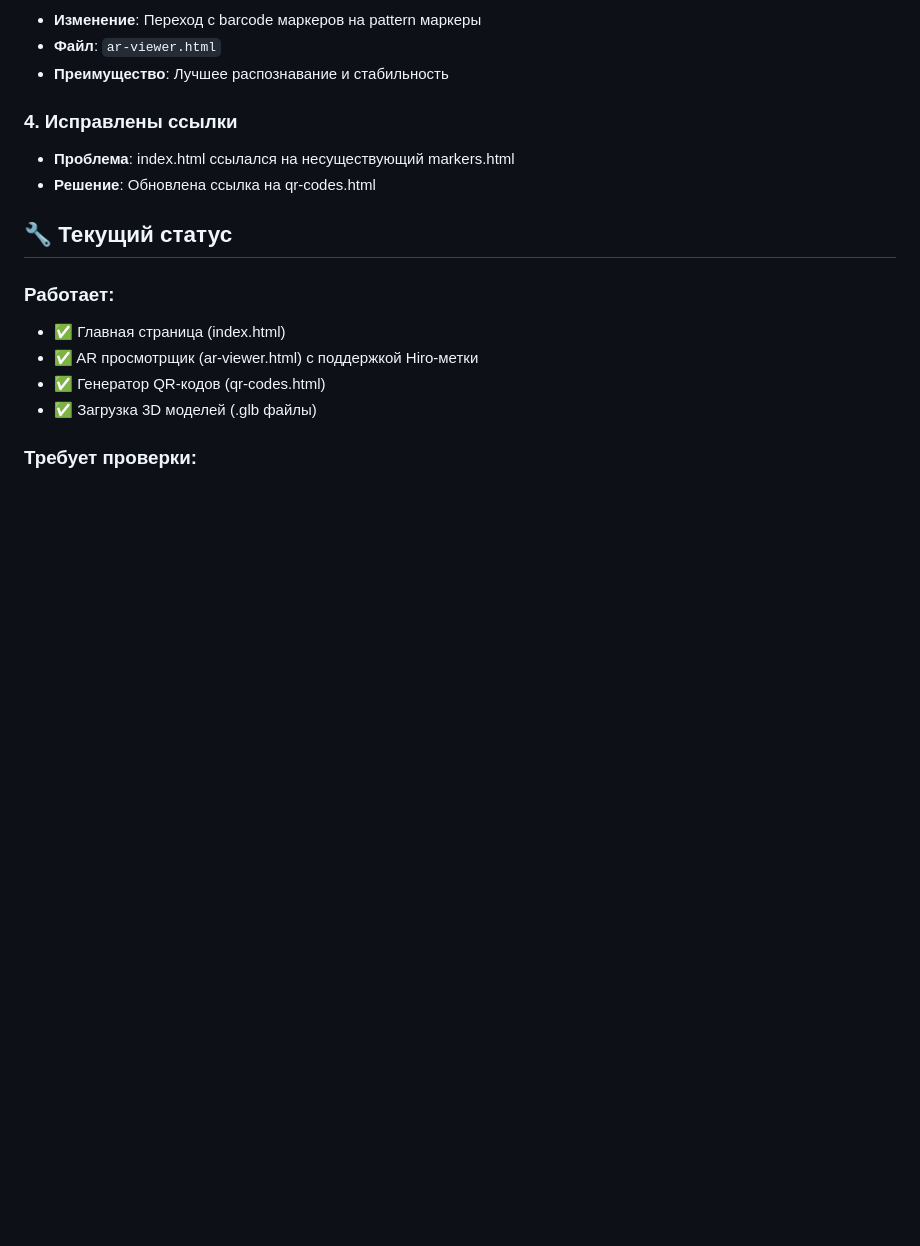
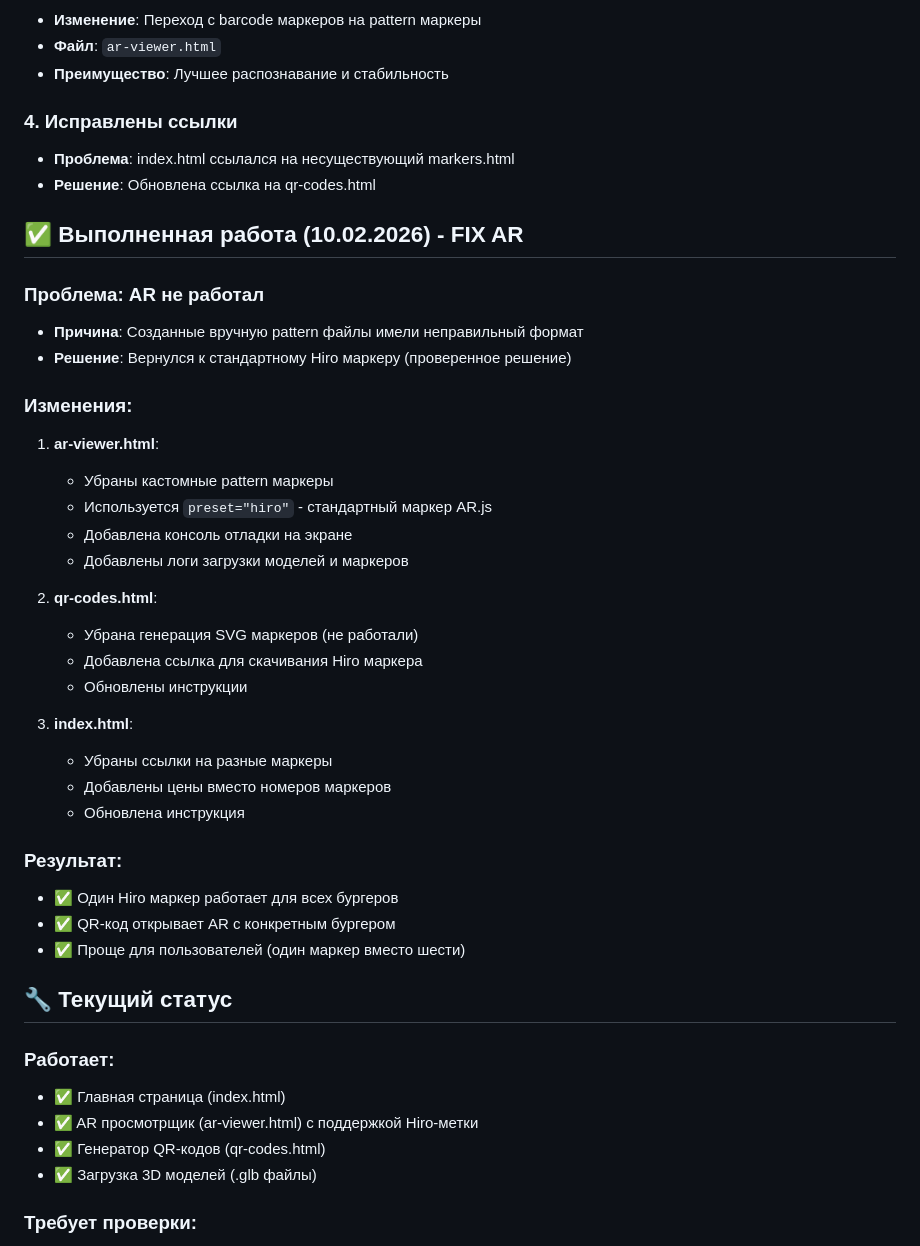
Before and after one commit to akmaltong/BURGRS_WebAR, a Markdown page: WORKLOG.md, the part around one of its changes. Rendered like a GitHub page; blank space fills up the shorter version.

Commit message:
Update WORKLOG.md with AR fix details

```diff
--- a/WORKLOG.md
+++ b/WORKLOG.md
@@ -57,6 +57,34 @@ C:\Users\akmal\Desktop\BURGRS_GLB\
 - **Проблема**: index.html ссылался на несуществующий markers.html
 - **Решение**: Обновлена ссылка на qr-codes.html
 
+## ✅ Выполненная работа (10.02.2026) - FIX AR
+
+### Проблема: AR не работал
+- **Причина**: Созданные вручную pattern файлы имели неправильный формат
+- **Решение**: Вернулся к стандартному Hiro маркеру (проверенное решение)
+
+### Изменения:
+1. **ar-viewer.html**:
+   - Убраны кастомные pattern маркеры
+   - Используется `preset="hiro"` - стандартный маркер AR.js
+   - Добавлена консоль отладки на экране
+   - Добавлены логи загрузки моделей и маркеров
+
+2. **qr-codes.html**:
+   - Убрана генерация SVG маркеров (не работали)
+   - Добавлена ссылка для скачивания Hiro маркера
+   - Обновлены инструкции
+
+3. **index.html**:
+   - Убраны ссылки на разные маркеры
+   - Добавлены цены вместо номеров маркеров
+   - Обновлена инструкция
+
+### Результат:
+- ✅ Один Hiro маркер работает для всех бургеров
+- ✅ QR-код открывает AR с конкретным бургером
+- ✅ Проще для пользователей (один маркер вместо шести)
+
 ## 🔧 Текущий статус
 
 ### Работает:
```
Also changed, not shown: other parts of WORKLOG.md (+11 -5 lines).
